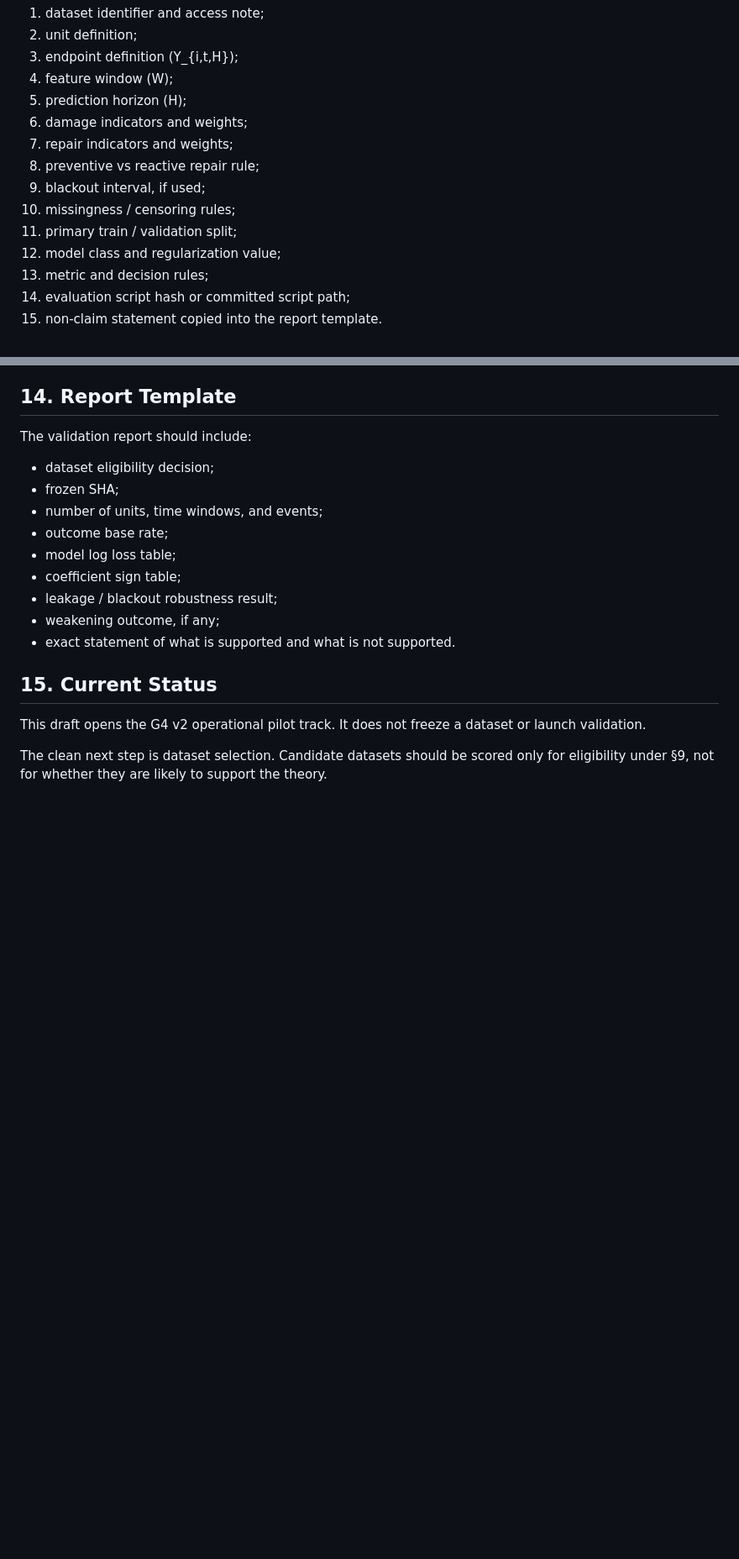
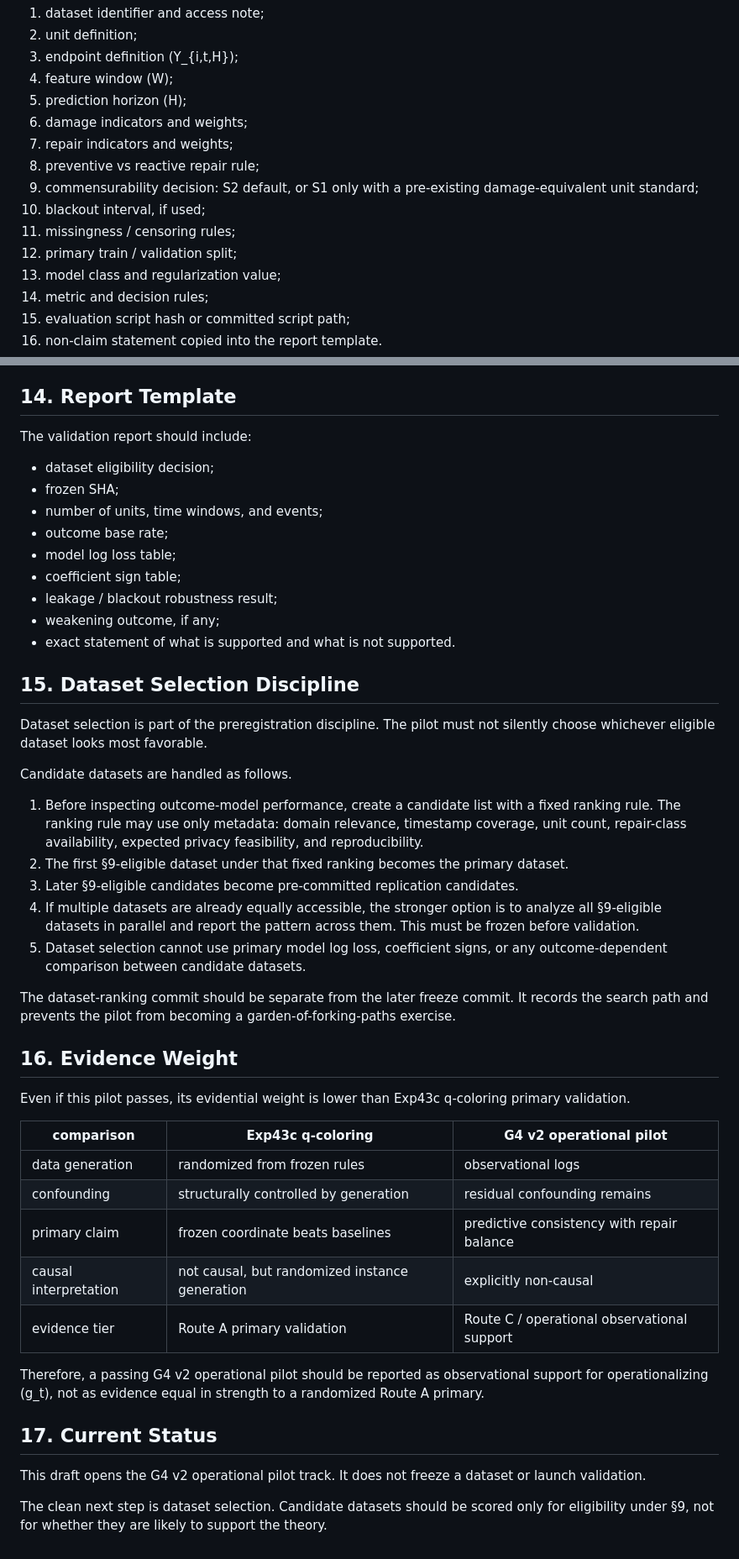
Before and after one commit to karesansui-u/delta-survival-papers, a Markdown page: analysis/g4_v2_operational_pilot_preregistration_draft.md, 2 parts joined by grey strips. Shown at 84% size. GitHub-like rendering; blank space fills up the shorter version.

Commit message:
Harden G4 v2 operational pilot preregistration

```diff
--- a/analysis/g4_v2_operational_pilot_preregistration_draft.md
+++ b/analysis/g4_v2_operational_pilot_preregistration_draft.md
@@ -332,13 +347,15 @@ Before validation, the freeze commit must contain:
 6. damage indicators and weights;
 7. repair indicators and weights;
 8. preventive vs reactive repair rule;
-9. blackout interval, if used;
-10. missingness / censoring rules;
-11. primary train / validation split;
-12. model class and regularization value;
-13. metric and decision rules;
-14. evaluation script hash or committed script path;
-15. non-claim statement copied into the report template.
+9. commensurability decision: S2 default, or S1 only with a pre-existing
+   damage-equivalent unit standard;
+10. blackout interval, if used;
+11. missingness / censoring rules;
+12. primary train / validation split;
+13. model class and regularization value;
+14. metric and decision rules;
+15. evaluation script hash or committed script path;
+16. non-claim statement copied into the report template.
 
 
 ## 14. Report Template
@@ -356,7 +373,50 @@ The validation report should include:
 - exact statement of what is supported and what is not supported.
 
 
-## 15. Current Status
+## 15. Dataset Selection Discipline
+
+Dataset selection is part of the preregistration discipline. The pilot must not
+silently choose whichever eligible dataset looks most favorable.
+
+Candidate datasets are handled as follows.
+
+1. Before inspecting outcome-model performance, create a candidate list with a
+   fixed ranking rule. The ranking rule may use only metadata: domain relevance,
+   timestamp coverage, unit count, repair-class availability, expected privacy
+   feasibility, and reproducibility.
+2. The first §9-eligible dataset under that fixed ranking becomes the primary
+   dataset.
+3. Later §9-eligible candidates become pre-committed replication candidates.
+4. If multiple datasets are already equally accessible, the stronger option is
+   to analyze all §9-eligible datasets in parallel and report the pattern
+   across them. This must be frozen before validation.
+5. Dataset selection cannot use primary model log loss, coefficient signs, or
+   any outcome-dependent comparison between candidate datasets.
+
+The dataset-ranking commit should be separate from the later freeze commit. It
+records the search path and prevents the pilot from becoming a
+garden-of-forking-paths exercise.
+
+
+## 16. Evidence Weight
+
+Even if this pilot passes, its evidential weight is lower than Exp43c
+q-coloring primary validation.
+
+| comparison | Exp43c q-coloring | G4 v2 operational pilot |
+|---|---|---|
+| data generation | randomized from frozen rules | observational logs |
+| confounding | structurally controlled by generation | residual confounding remains |
+| primary claim | frozen coordinate beats baselines | predictive consistency with repair balance |
+| causal interpretation | not causal, but randomized instance generation | explicitly non-causal |
+| evidence tier | Route A primary validation | Route C / operational observational support |
+
+Therefore, a passing G4 v2 operational pilot should be reported as
+observational support for operationalizing \(g_t\), not as evidence equal in
+strength to a randomized Route A primary.
+
+
+## 17. Current Status
 
 This draft opens the G4 v2 operational pilot track. It does not freeze a dataset
 or launch validation.
```
Also changed, not shown: other parts of analysis/g4_v2_operational_pilot_preregistration_draft.md (+22 -7 lines).
